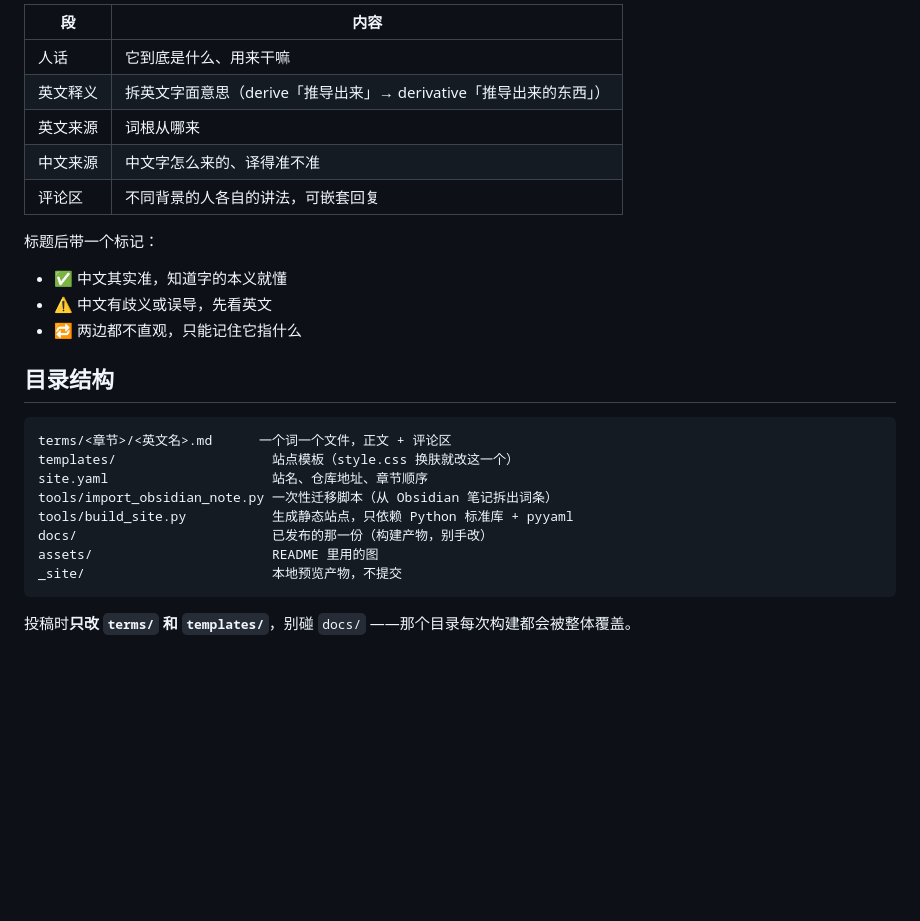
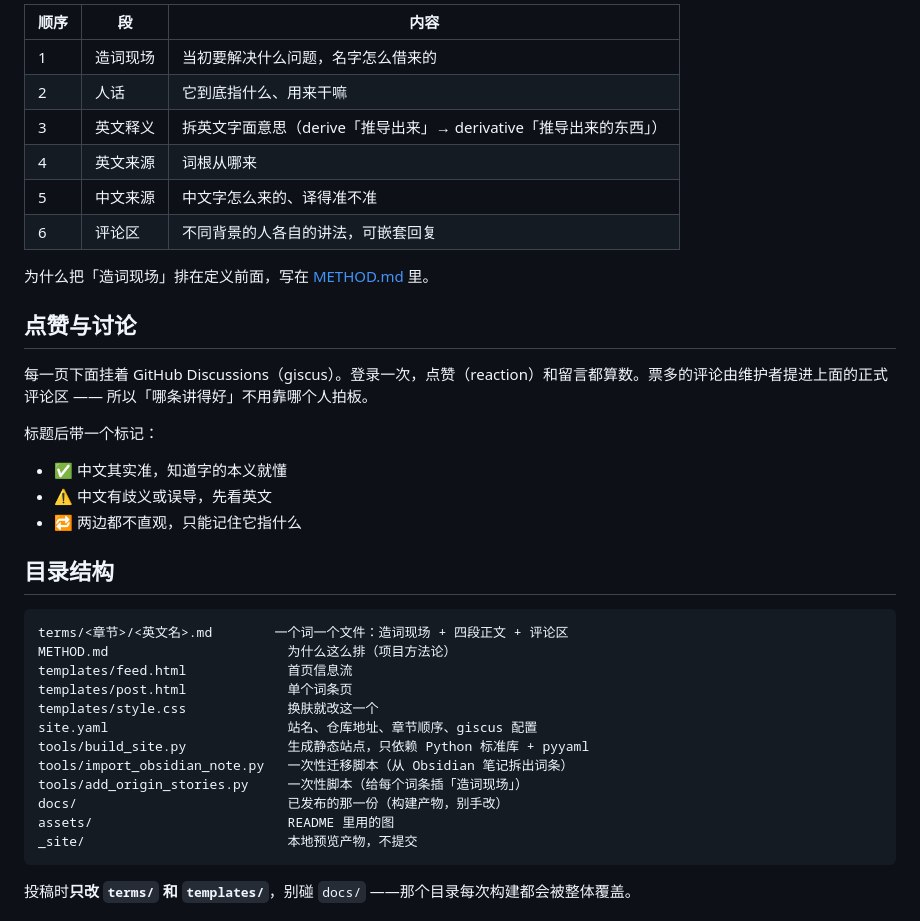
Before and after one commit to Snoop2023/plain-terms, a Markdown page: README.md, the part around the change printed below. Drawn GitHub-style; blank space fills up the shorter version.

Commit message:
README 跟上：造词现场、信息流截图、线上地址、点赞说明

````diff
--- a/README.md
+++ b/README.md
@@ -20,11 +28,18 @@
 
-| 段 | 内容 |
-|---|---|
-| 人话 | 它到底是什么、用来干嘛 |
-| 英文释义 | 拆英文字面意思（derive「推导出来」→ derivative「推导出来的东西」） |
-| 英文来源 | 词根从哪来 |
-| 中文来源 | 中文字怎么来的、译得准不准 |
-| 评论区 | 不同背景的人各自的讲法，可嵌套回复 |
+| 顺序 | 段 | 内容 |
+|---|---|---|
+| 1 | 造词现场 | 当初要解决什么问题，名字怎么借来的 |
+| 2 | 人话 | 它到底指什么、用来干嘛 |
+| 3 | 英文释义 | 拆英文字面意思（derive「推导出来」→ derivative「推导出来的东西」） |
+| 4 | 英文来源 | 词根从哪来 |
+| 5 | 中文来源 | 中文字怎么来的、译得准不准 |
+| 6 | 评论区 | 不同背景的人各自的讲法，可嵌套回复 |
+
+为什么把「造词现场」排在定义前面，写在 [METHOD.md](METHOD.md) 里。
+
+## 点赞与讨论
+
+每一页下面挂着 GitHub Discussions（giscus）。登录一次，点赞（reaction）和留言都算数。票多的评论由维护者提进上面的正式评论区 —— 所以「哪条讲得好」不用靠哪个人拍板。
 
 标题后带一个标记：
 
@@ -35,14 +50,18 @@
 ## 目录结构
 
 ```
-terms/<章节>/<英文名>.md      一个词一个文件，正文 + 评论区
-templates/                    站点模板（style.css 换肤就改这一个）
-site.yaml                     站名、仓库地址、章节顺序
-tools/import_obsidian_note.py 一次性迁移脚本（从 Obsidian 笔记拆出词条）
-tools/build_site.py           生成静态站点，只依赖 Python 标准库 + pyyaml
-docs/                         已发布的那一份（构建产物，别手改）
-assets/                       README 里用的图
-_site/                        本地预览产物，不提交
+terms/<章节>/<英文名>.md        一个词一个文件：造词现场 + 四段正文 + 评论区
+METHOD.md                       为什么这么排（项目方法论）
+templates/feed.html             首页信息流
+templates/post.html             单个词条页
+templates/style.css             换肤就改这一个
+site.yaml                       站名、仓库地址、章节顺序、giscus 配置
+tools/build_site.py             生成静态站点，只依赖 Python 标准库 + pyyaml
+tools/import_obsidian_note.py   一次性迁移脚本（从 Obsidian 笔记拆出词条）
+tools/add_origin_stories.py     一次性脚本（给每个词条插「造词现场」）
+docs/                           已发布的那一份（构建产物，别手改）
+assets/                         README 里用的图
+_site/                          本地预览产物，不提交
 ```
 
 投稿时**只改 `terms/` 和 `templates/`**，别碰 `docs/` ——那个目录每次构建都会被整体覆盖。
````
Also changed, not shown: other parts of README.md (+10 -2 lines), assets/demo-feed.png (added).
